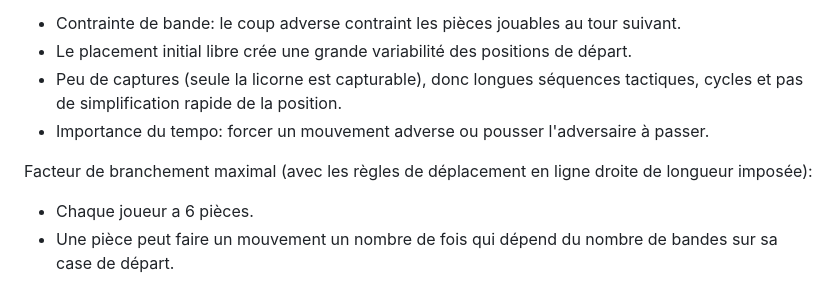
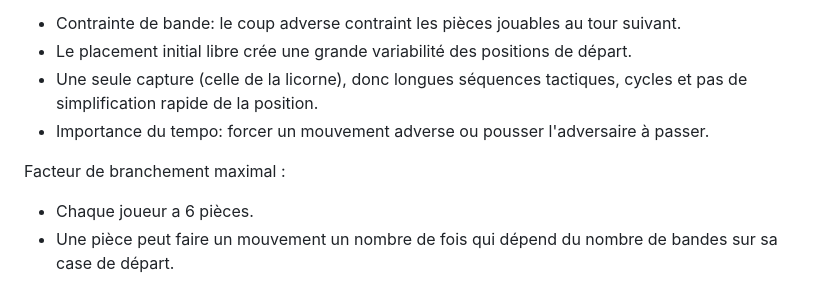
Before and after one commit to Wubpooz/app5-ai-game-project, a Markdown page: README.md, the part around the change. Rendered like a GitHub page.

```diff
--- a/README.md
+++ b/README.md
@@ -61,10 +61,10 @@ Pour éviter des solutions sous-optimales ou des boucles infinies, on peut aussi
 Sources principales de difficulté:
 - Contrainte de bande: le coup adverse contraint les pièces jouables au tour suivant.
 - Le placement initial libre crée une grande variabilité des positions de départ.
-- Peu de captures (seule la licorne est capturable), donc longues séquences tactiques, cycles et pas de simplification rapide de la position.
+- Une seule capture (celle de la licorne), donc longues séquences tactiques, cycles et pas de simplification rapide de la position.
 - Importance du tempo: forcer un mouvement adverse ou pousser l'adversaire à passer.
 
-Facteur de branchement maximal (avec les règles de déplacement en ligne droite de longueur imposée):
+Facteur de branchement maximal :
 - Chaque joueur a 6 pièces.
 - Une pièce peut faire un mouvement un nombre de fois qui dépend du nombre de bandes sur sa case de départ.
 - Lors de son premier mouvement, une pièce peut se déplacer dans au plus 4 directions (haut, bas, gauche, droite)
```
